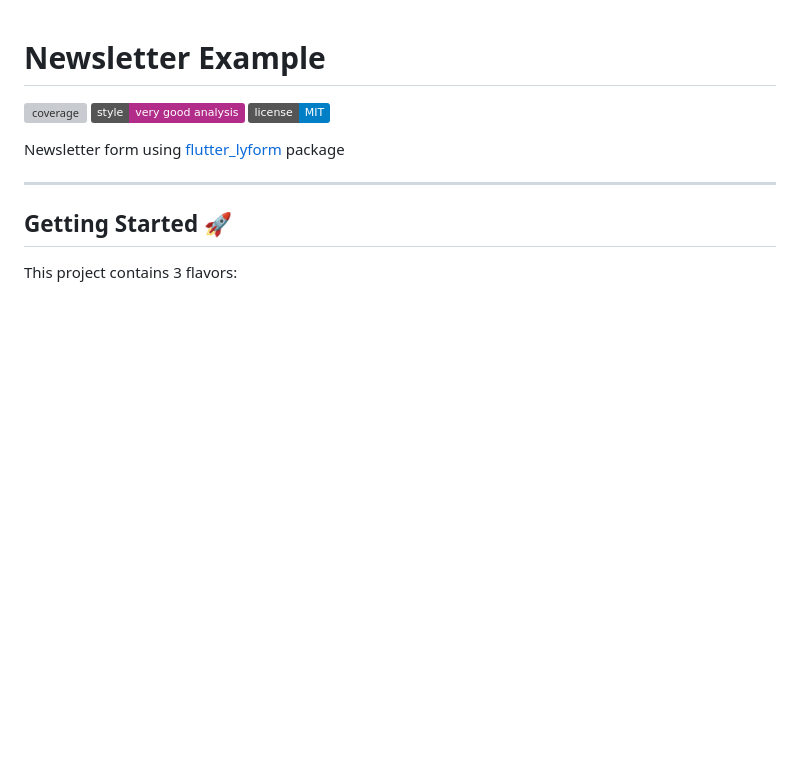
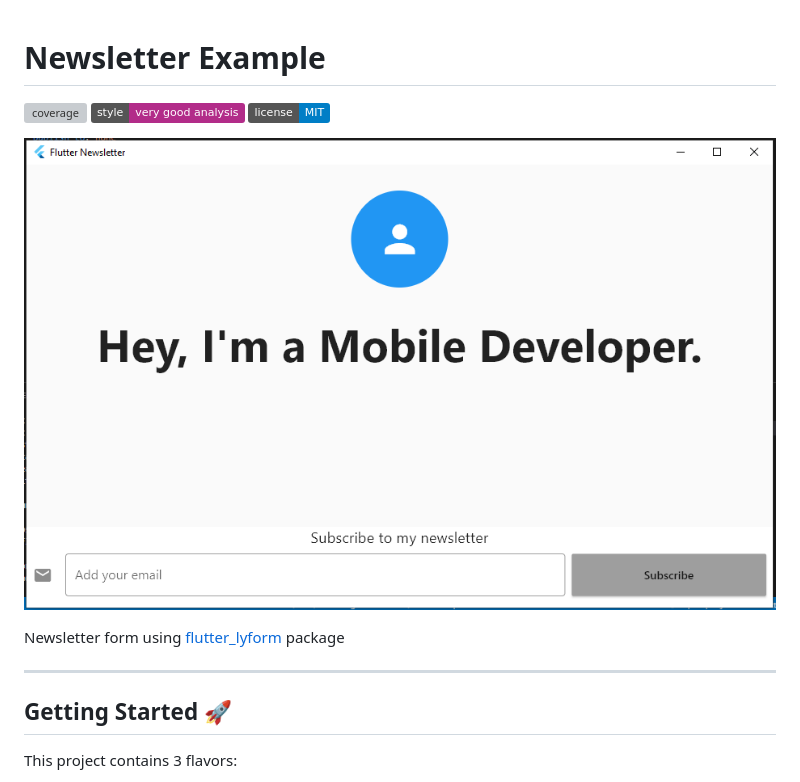
Before and after one commit to yeikel16/lyform_example, a Markdown page: flutter_newsletter/README.md, the part around the change. Drawn GitHub-style; pictures changed too: flutter_newsletter/assets/capture_windows.PNG (added); badges without logos; blank space fills up the shorter version; grey boxes are pictures that could not be loaded.

Commit message:
feat(flutter_newsletter): add image to README

```diff
--- a/flutter_newsletter/README.md
+++ b/flutter_newsletter/README.md
@@ -3,6 +3,8 @@
 ![coverage][coverage_badge]
 [![style: very good analysis][very_good_analysis_badge]][very_good_analysis_link]
 [![License: MIT][license_badge]][license_link]
+
+![Screenshot](../flutter_newsletter/assets/capture_windows.PNG)
 
 Newsletter form using [flutter_lyform][flutter_lyform_link] package
 
```
